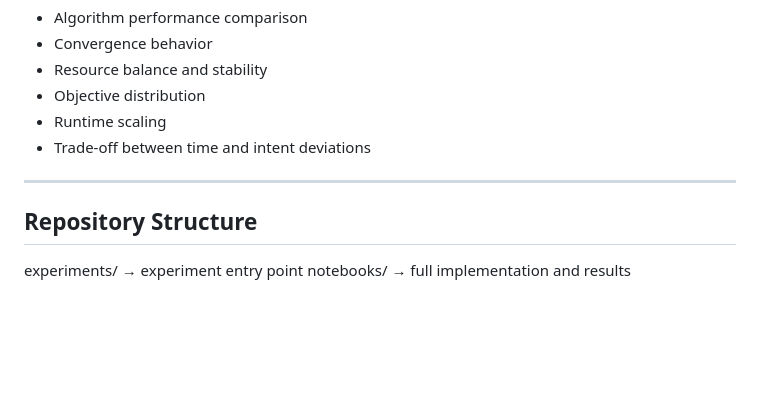
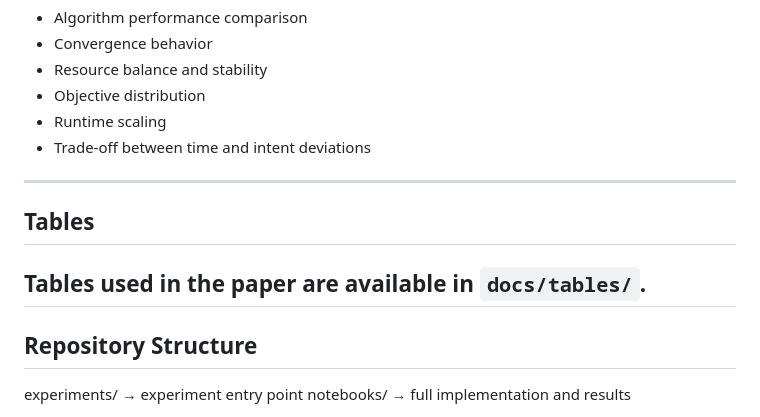
Before and after one commit to ZakariyaAlHelal/portfolio-selection-knapsack-sa, a Markdown page: README.md, the part around the change. GitHub-like rendering; blank space fills up the shorter version.

```diff
--- a/README.md
+++ b/README.md
@@ -89,7 +89,10 @@ Visualizations generated from the experimental results are available in `docs/fi
 - Runtime scaling
 - Trade-off between time and intent deviations
 ---
+## Tables
 
+Tables used in the paper are available in `docs/tables/`.
+---
 ## Repository Structure
 
 experiments/ → experiment entry point
```
